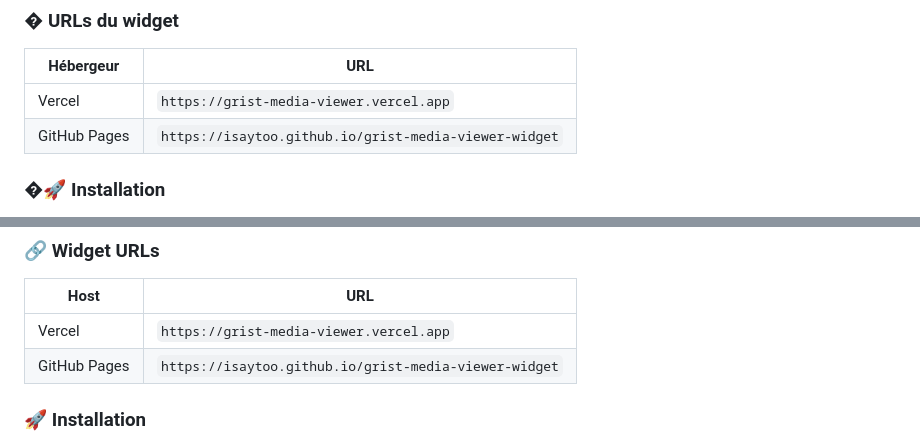
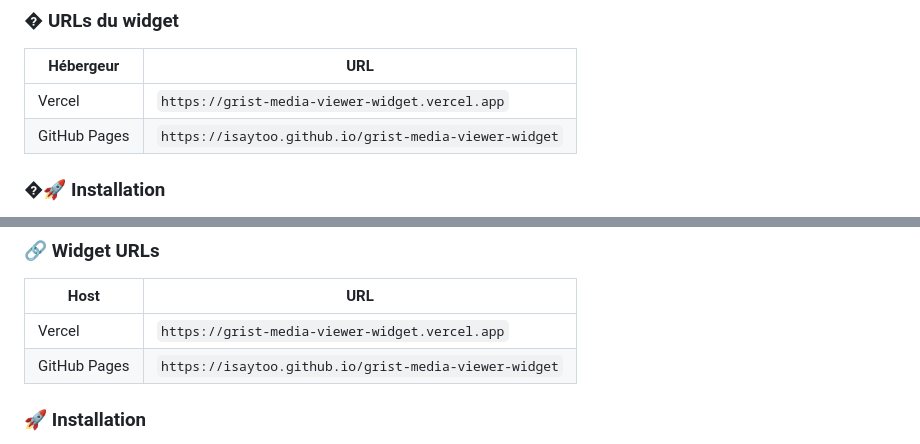
Before and after one commit to isaytoo/grist-media-viewer-widget, a Markdown page: README.md, 2 parts joined by grey strips. Drawn GitHub-style.

Commit message:
Fix: corriger URL Vercel dans le README

```diff
--- a/README.md
+++ b/README.md
@@ -35,7 +35,7 @@ Un widget Grist puissant pour visualiser des fichiers multimédias directement d
 
 | Hébergeur | URL |
 |-----------|-----|
-| Vercel | `https://grist-media-viewer.vercel.app` |
+| Vercel | `https://grist-media-viewer-widget.vercel.app` |
 | GitHub Pages | `https://isaytoo.github.io/grist-media-viewer-widget` |
 
 ### �🚀 Installation
@@ -99,7 +99,7 @@ A powerful Grist widget to display multimedia files directly inside your documen
 
 | Host | URL |
 |------|-----|
-| Vercel | `https://grist-media-viewer.vercel.app` |
+| Vercel | `https://grist-media-viewer-widget.vercel.app` |
 | GitHub Pages | `https://isaytoo.github.io/grist-media-viewer-widget` |
 
 ### 🚀 Installation
```
